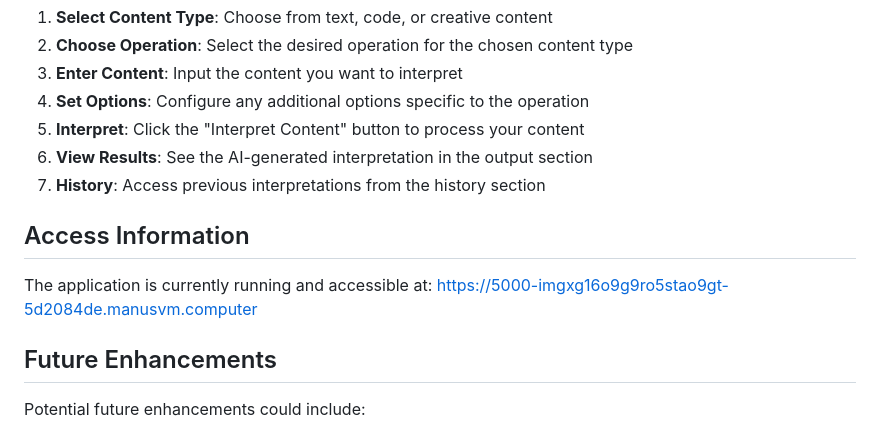
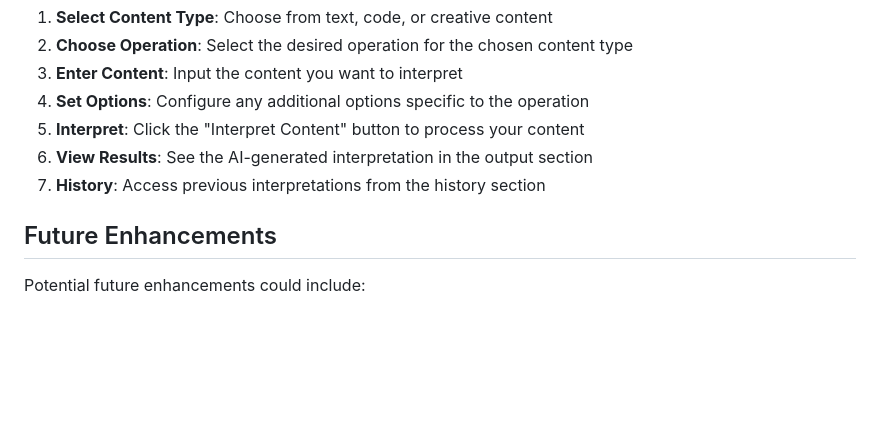
Before and after one commit to sonakshisant/E-Netra, a Markdown page: AI-Powered Dynamic Content Interpreter - Project Report.md, the part around the change. Rendered like a GitHub page; blank space fills up the shorter version.

```diff
--- a/AI-Powered Dynamic Content Interpreter - Project Report.md
+++ b/AI-Powered Dynamic Content Interpreter - Project Report.md
@@ -47,10 +47,6 @@ The frontend is built with HTML, CSS, and JavaScript, providing:
 6. **View Results**: See the AI-generated interpretation in the output section
 7. **History**: Access previous interpretations from the history section
 
-## Access Information
-The application is currently running and accessible at:
-https://5000-imgxg16o9g9ro5stao9gt-5d2084de.manusvm.computer
-
 ## Future Enhancements
 Potential future enhancements could include:
 - User authentication for personalized history
```
